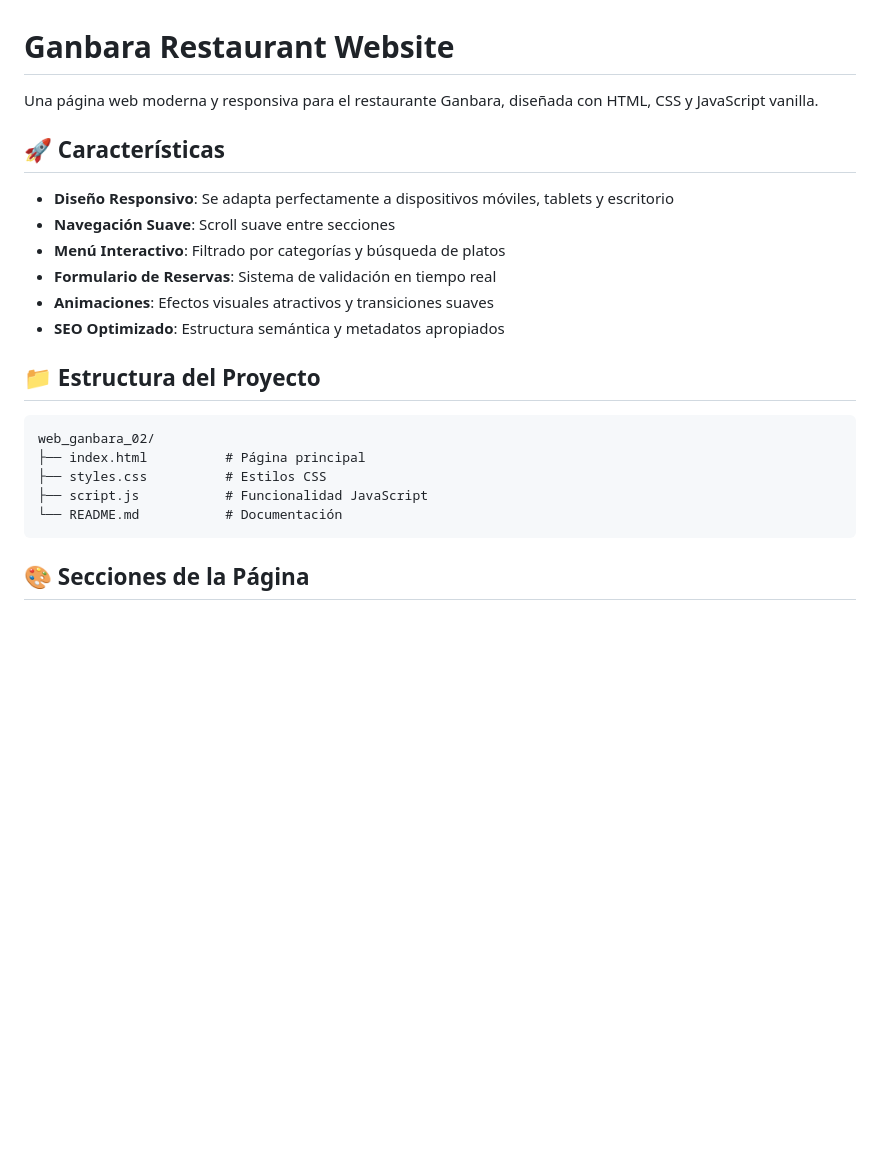
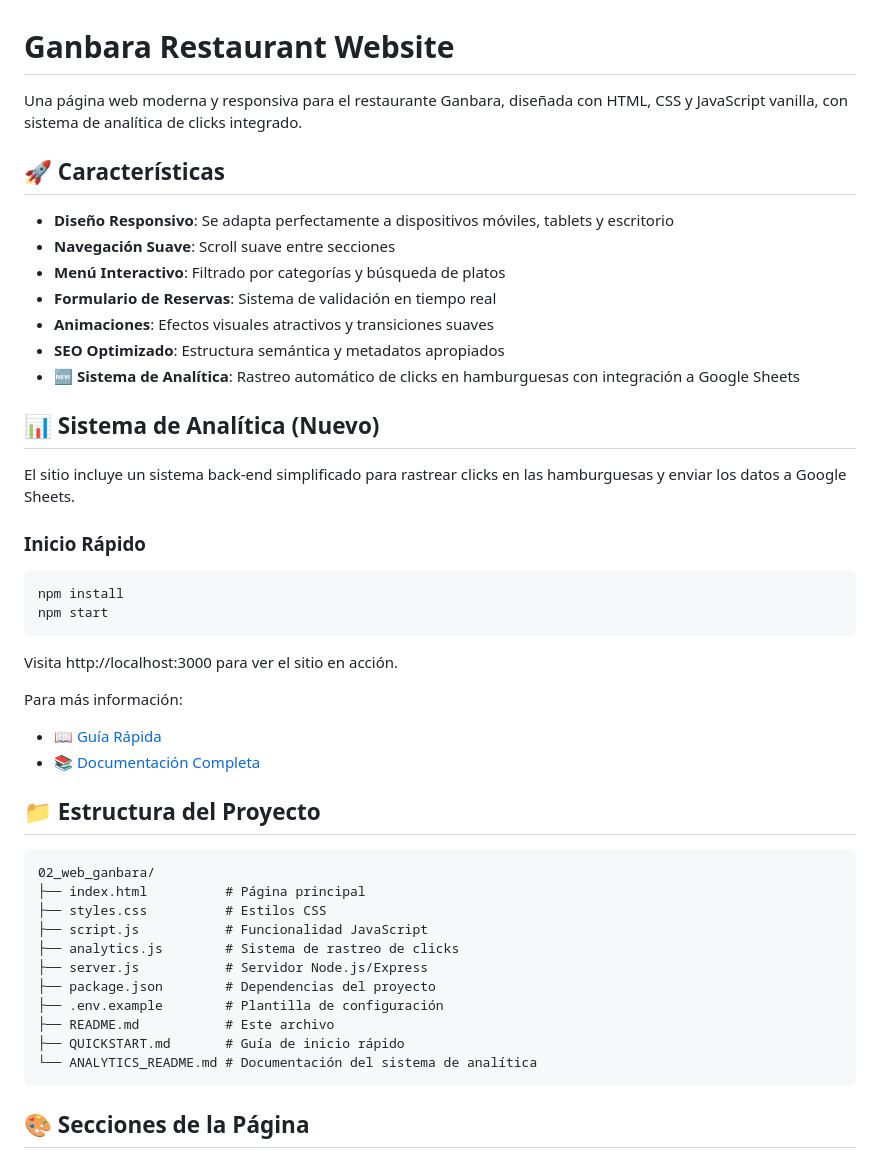
Before and after one commit to rayrayllander-maker/02_web_ganbara, a Markdown page: README.md, the part around one of its changes. Rendered like a GitHub page; blank space fills up the shorter version.

Commit message:
Add quick start guide and update main README
Co-authored-by: rayrayllander-maker <233078110+rayrayllander-maker@users.noreply.github.com>

````diff
--- a/README.md
+++ b/README.md
@@ -1,6 +1,6 @@
 # Ganbara Restaurant Website
 
-Una página web moderna y responsiva para el restaurante Ganbara, diseñada con HTML, CSS y JavaScript vanilla.
+Una página web moderna y responsiva para el restaurante Ganbara, diseñada con HTML, CSS y JavaScript vanilla, con sistema de analítica de clicks integrado.
 
 ## 🚀 Características
 
@@ -10,15 +10,38 @@ Una página web moderna y responsiva para el restaurante Ganbara, diseñada con
 - **Formulario de Reservas**: Sistema de validación en tiempo real
 - **Animaciones**: Efectos visuales atractivos y transiciones suaves
 - **SEO Optimizado**: Estructura semántica y metadatos apropiados
+- **🆕 Sistema de Analítica**: Rastreo automático de clicks en hamburguesas con integración a Google Sheets
+
+## 📊 Sistema de Analítica (Nuevo)
+
+El sitio incluye un sistema back-end simplificado para rastrear clicks en las hamburguesas y enviar los datos a Google Sheets.
+
+### Inicio Rápido
+```bash
+npm install
+npm start
+```
+
+Visita http://localhost:3000 para ver el sitio en acción.
+
+Para más información:
+- 📖 [Guía Rápida](QUICKSTART.md)
+- 📚 [Documentación Completa](ANALYTICS_README.md)
 
 ## 📁 Estructura del Proyecto
 
 ```
-web_ganbara_02/
+02_web_ganbara/
 ├── index.html          # Página principal
 ├── styles.css          # Estilos CSS
 ├── script.js           # Funcionalidad JavaScript
-└── README.md           # Documentación
+├── analytics.js        # Sistema de rastreo de clicks
+├── server.js           # Servidor Node.js/Express
+├── package.json        # Dependencias del proyecto
+├── .env.example        # Plantilla de configuración
+├── README.md           # Este archivo
+├── QUICKSTART.md       # Guía de inicio rápido
+└── ANALYTICS_README.md # Documentación del sistema de analítica
 ```
 
 ## 🎨 Secciones de la Página
````
Also changed, not shown: other parts of README.md (+25 -2 lines), QUICKSTART.md (added, +137 -0 lines).
